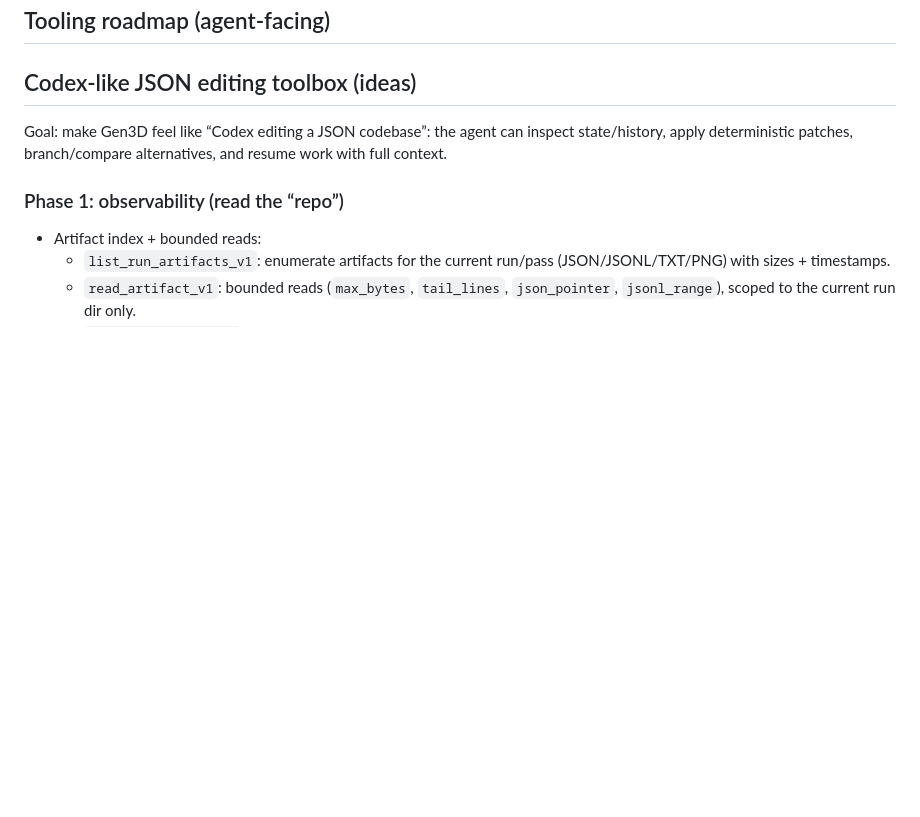
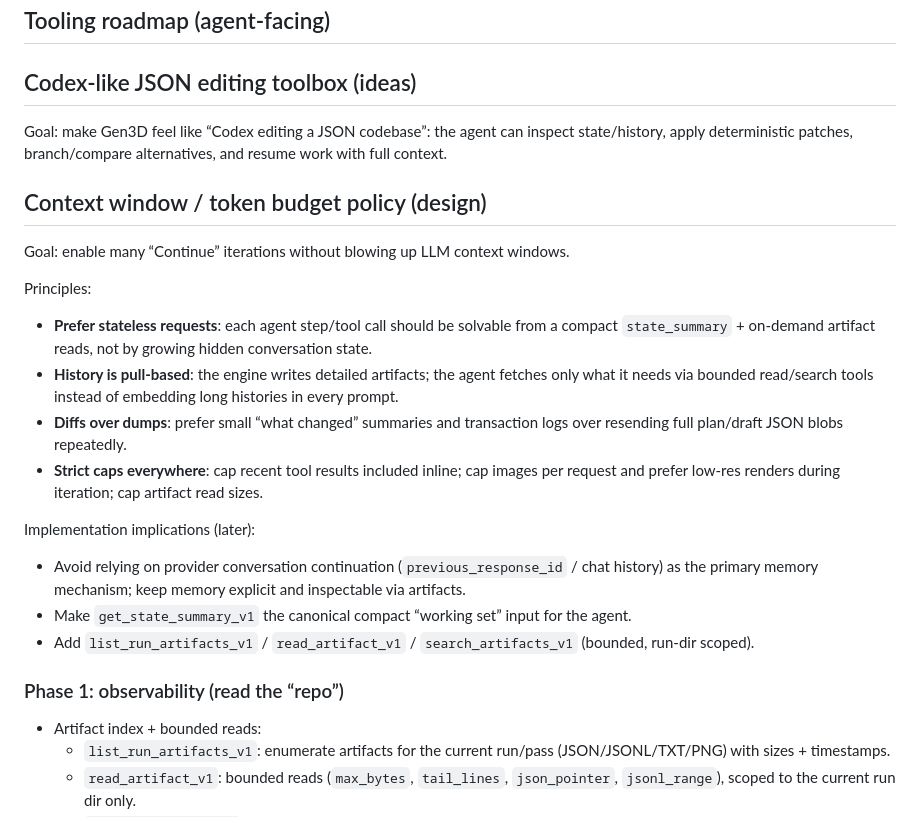
Before and after one commit to gravimera/gravimera, a Markdown page: docs/gen3d/next_actions.md, the part around the change. Rendered like a GitHub page; blank space fills up the shorter version.

Commit message:
docs(gen3d): add context window/token budget policy

```diff
--- a/docs/gen3d/next_actions.md
+++ b/docs/gen3d/next_actions.md
@@ -119,6 +119,28 @@ Implementation sketch (later):
 Goal: make Gen3D feel like “Codex editing a JSON codebase”: the agent can inspect state/history,
 apply deterministic patches, branch/compare alternatives, and resume work with full context.
 
+## Context window / token budget policy (design)
+
+Goal: enable many “Continue” iterations without blowing up LLM context windows.
+
+Principles:
+
+- **Prefer stateless requests**: each agent step/tool call should be solvable from a compact
+  `state_summary` + on-demand artifact reads, not by growing hidden conversation state.
+- **History is pull-based**: the engine writes detailed artifacts; the agent fetches only what it
+  needs via bounded read/search tools instead of embedding long histories in every prompt.
+- **Diffs over dumps**: prefer small “what changed” summaries and transaction logs over resending
+  full plan/draft JSON blobs repeatedly.
+- **Strict caps everywhere**: cap recent tool results included inline; cap images per request and
+  prefer low-res renders during iteration; cap artifact read sizes.
+
+Implementation implications (later):
+
+- Avoid relying on provider conversation continuation (`previous_response_id` / chat history) as the
+  primary memory mechanism; keep memory explicit and inspectable via artifacts.
+- Make `get_state_summary_v1` the canonical compact “working set” input for the agent.
+- Add `list_run_artifacts_v1` / `read_artifact_v1` / `search_artifacts_v1` (bounded, run-dir scoped).
+
 ### Phase 1: observability (read the “repo”)
 
 - Artifact index + bounded reads:
```
Also changed, not shown: docs/execplans/execplan_gen3d_codex_json_editing.md (+8 -0 lines).
